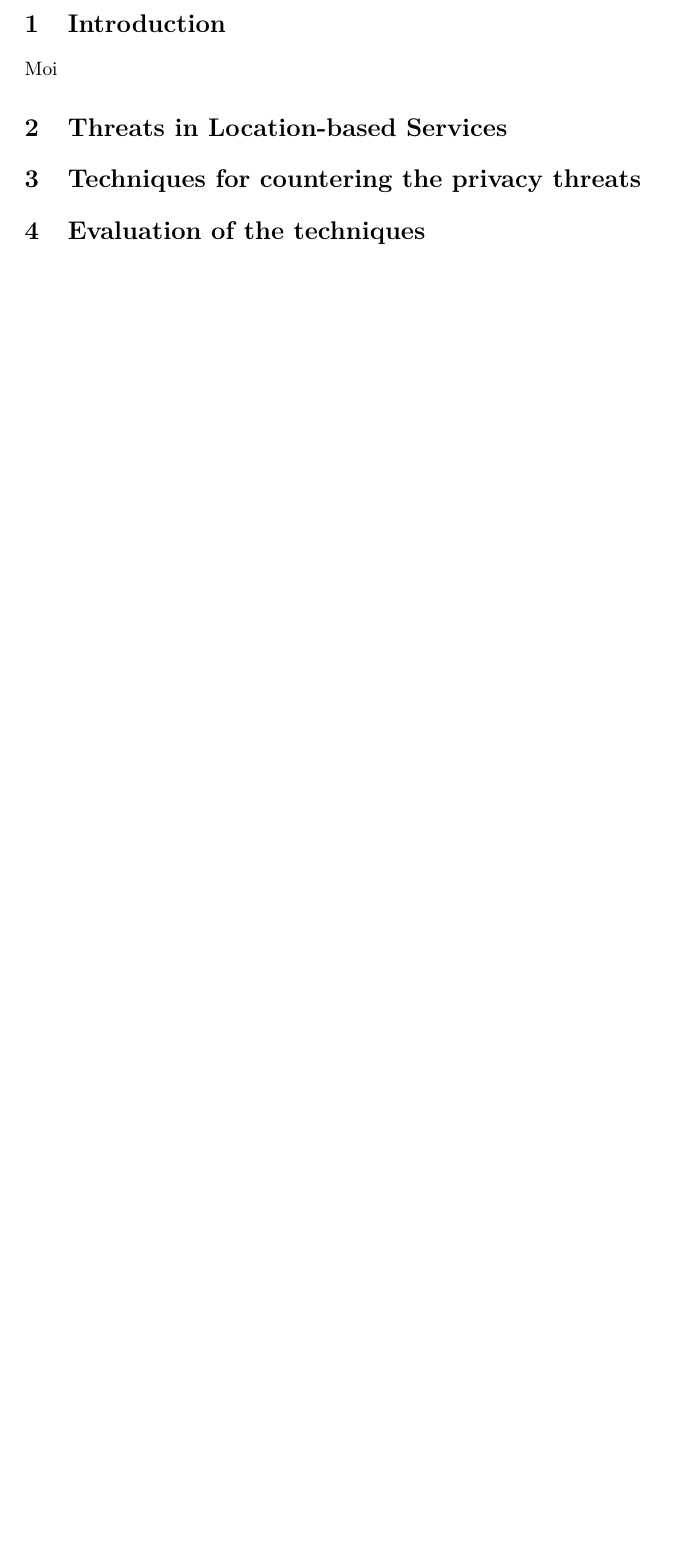
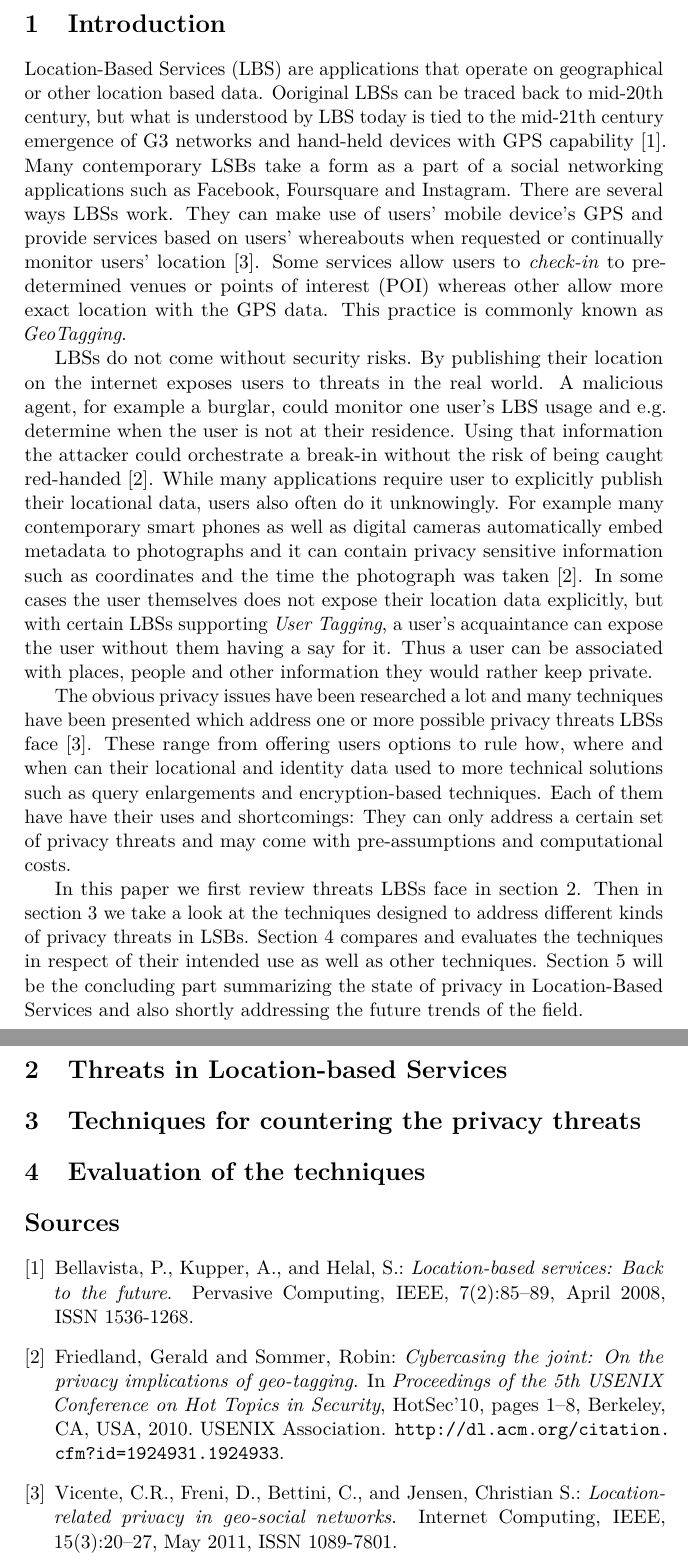
Before and after one commit to Fleuri/PrivacySeminar, a LaTeX document (Seminar.tex, which reads references-en.bib): part of page 5 of 5 before the commit and two parts of pages 5 and 6 of 6 after it, the two joined at a grey line, cut so that both start at the same text, the shorter picture padded with empty space. The pictures show the PDF file Seminar.pdf that the author committed with the source.

Commit message:
Introduction and references

```diff
--- a/Seminar.tex
+++ b/Seminar.tex
@@ -129,7 +129,11 @@ This seminar paper reviews and evaluates several techniques used to preserve and
 \end{abstract}
 
 \section{Introduction}
-Moi
+
+Location-Based Services (LBS) are applications that operate on geographical or other location based data. Ooriginal LBSs can be traced back to mid-20th century, but what is understood by LBS today is tied to the mid-21th century emergence of G3 networks and hand-held devices with GPS capability \cite{History}. Many contemporary LSBs take a form as a part of a social networking applications such as Facebook, Foursquare and Instagram. There are several ways LBSs work. They can make use of users' mobile device's GPS and provide services based on users' whereabouts when requested or continually monitor users' location \cite{LocationPrivacy}. Some services allow users to \textit{check-in} to pre-determined venues or points of interest (POI) whereas other allow more exact location with the GPS data. This practice is commonly known as \textit{GeoTagging}. \par
+LBSs do not come without security risks. By publishing their location on the internet exposes users to threats in the real world. A malicious agent, for example a burglar, could monitor one user's LBS usage and e.g. determine when the user is not at their residence. Using that information the attacker could orchestrate a break-in without the risk of being caught red-handed \cite{Friedland2010}. While many applications require user to explicitly publish their locational data, users also often do it unknowingly. For example many contemporary smart phones as well as digital cameras automatically embed metadata to photographs and it can contain privacy sensitive information such as coordinates and the time the photograph was taken \cite{Friedland2010}. In some cases the user themselves does not expose their location data explicitly, but with certain LBSs supporting \textit{User Tagging}, a user's acquaintance can expose the user without them having a say for it. Thus a user can be associated with places, people and other information they would rather keep private. \par
+The obvious privacy issues have been researched a lot and many techniques have been presented which address one or more possible privacy threats LBSs face \cite{LocationPrivacy}. These range from offering users options to rule how, where and when can their locational and identity data used to more technical solutions such as query enlargements and encryption-based techniques. Each of them have have their uses and shortcomings: They can only address a certain set of privacy threats and may come with pre-assumptions and computational costs. \par
+In this paper we first review threats LBSs face in section 2. Then in section 3 we take a look at the techniques designed to address different kinds of privacy threats in LSBs. Section 4 compares and evaluates the techniques in respect of their intended use as well as other techniques. Section 5 will be the concluding part summarizing the state of privacy in Location-Based Services and also shortly addressing the future trends of the field.
 
 \section{Threats in Location-based Services}
 \section{Techniques for countering the privacy threats}
--- /dev/null
+++ b/references-en.bib
@@ -0,0 +5,3 @@
+year={2011},
+volume={15},
+number={3},
@@ -0,0 +11,10 @@
+ISSN={1089-7801},
+month={May},}
+
+@ARTICLE{History,
+author={Bellavista, P. and Kupper, A. and Helal, S.},
+journal={Pervasive Computing, IEEE},
+title={Location-Based Services: Back to the Future},
+year={2008},
+volume={7},
+number={2},
@@ -0,0 +24,17 @@
+ISSN={1536-1268},
+month={April},}
+
+@inproceedings{Friedland2010,
+ author = {Friedland, Gerald and Sommer, Robin},
+ title = {Cybercasing the Joint: On the Privacy Implications of Geo-tagging},
+ booktitle = {Proceedings of the 5th USENIX Conference on Hot Topics in Security},
+ series = {HotSec'10},
+ year = {2010},
+ location = {Washinton, DC},
+ pages = {1--8},
+ numpages = {8},
+ url = {http://dl.acm.org/citation.cfm?id=1924931.1924933},
+ acmid = {1924933},
+ publisher = {USENIX Association},
+ address = {Berkeley, CA, USA},
+}
```
Also changed, not shown: Seminar.bbl (added), Seminar.pdf, references-en.bib (10 more changed lines), 6 other files.
